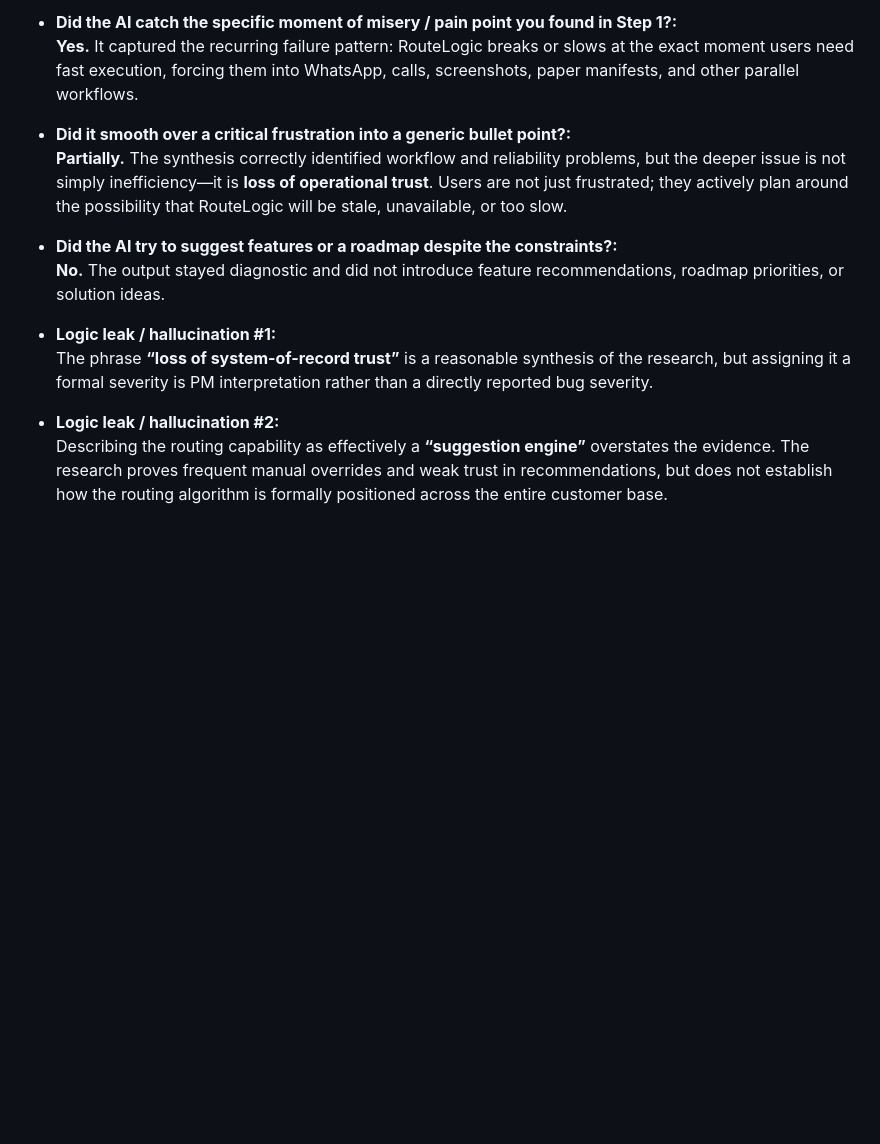
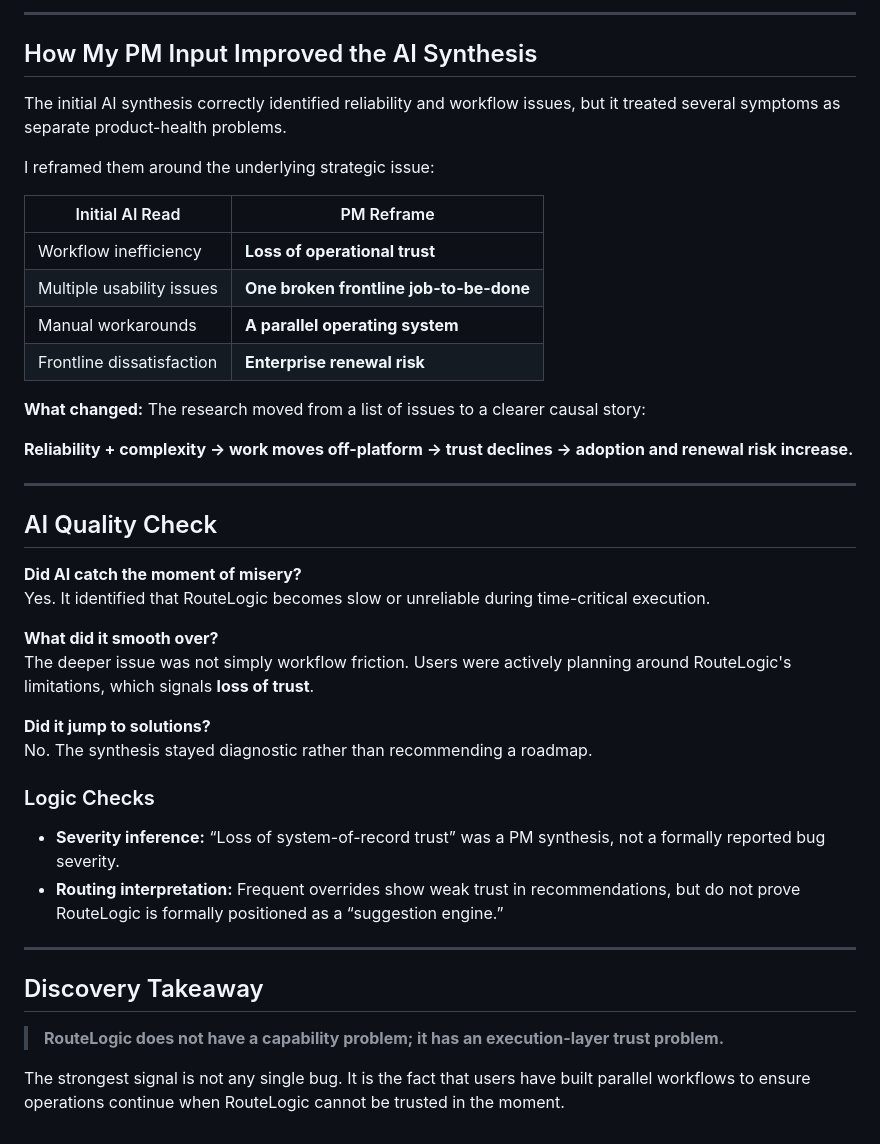
Before and after one commit to malihajahan-collab/Route-Logic, a Markdown page: 02-discovery/ai-synthesis.md, the part around one of its changes. Rendered like a GitHub page; blank space fills up the shorter version.

```diff
--- a/02-discovery/ai-synthesis.md
+++ b/02-discovery/ai-synthesis.md
@@ -55,15 +37,45 @@
 
-- **Did the AI catch the specific moment of misery / pain point you found in Step 1?:**
-  **Yes.** It captured the recurring failure pattern: RouteLogic breaks or slows at the exact moment users need fast execution, forcing them into WhatsApp, calls, screenshots, paper manifests, and other parallel workflows.
+---
 
-- **Did it smooth over a critical frustration into a generic bullet point?:**
-  **Partially.** The synthesis correctly identified workflow and reliability problems, but the deeper issue is not simply inefficiency—it is **loss of operational trust**. Users are not just frustrated; they actively plan around the possibility that RouteLogic will be stale, unavailable, or too slow.
+## How My PM Input Improved the AI Synthesis
 
-- **Did the AI try to suggest features or a roadmap despite the constraints?:**
-  **No.** The output stayed diagnostic and did not introduce feature recommendations, roadmap priorities, or solution ideas.
+The initial AI synthesis correctly identified reliability and workflow issues, but it treated several symptoms as separate product-health problems.
 
-- **Logic leak / hallucination #1:**
-  The phrase **“loss of system-of-record trust”** is a reasonable synthesis of the research, but assigning it a formal severity is PM interpretation rather than a directly reported bug severity.
+I reframed them around the underlying strategic issue:
 
-- **Logic leak / hallucination #2:**
-  Describing the routing capability as effectively a **“suggestion engine”** overstates the evidence. The research proves frequent manual overrides and weak trust in recommendations, but does not establish how the routing algorithm is formally positioned across the entire customer base.
+| Initial AI Read | PM Reframe |
+|---|---|
+| Workflow inefficiency | **Loss of operational trust** |
+| Multiple usability issues | **One broken frontline job-to-be-done** |
+| Manual workarounds | **A parallel operating system** |
+| Frontline dissatisfaction | **Enterprise renewal risk** |
+
+**What changed:** The research moved from a list of issues to a clearer causal story:
+
+**Reliability + complexity → work moves off-platform → trust declines → adoption and renewal risk increase.**
+
+---
+
+## AI Quality Check
+
+**Did AI catch the moment of misery?**
+Yes. It identified that RouteLogic becomes slow or unreliable during time-critical execution.
+
+**What did it smooth over?**
+The deeper issue was not simply workflow friction. Users were actively planning around RouteLogic's limitations, which signals **loss of trust**.
+
+**Did it jump to solutions?**
+No. The synthesis stayed diagnostic rather than recommending a roadmap.
+
+### Logic Checks
+
+- **Severity inference:** “Loss of system-of-record trust” was a PM synthesis, not a formally reported bug severity.
+- **Routing interpretation:** Frequent overrides show weak trust in recommendations, but do not prove RouteLogic is formally positioned as a “suggestion engine.”
+
+---
+
+## Discovery Takeaway
+
+> **RouteLogic does not have a capability problem; it has an execution-layer trust problem.**
+
+The strongest signal is not any single bug. It is the fact that users have built parallel workflows to ensure operations continue when RouteLogic cannot be trusted in the moment.
```
Also changed, not shown: other parts of 02-discovery/ai-synthesis.md (+21 -39 lines).
